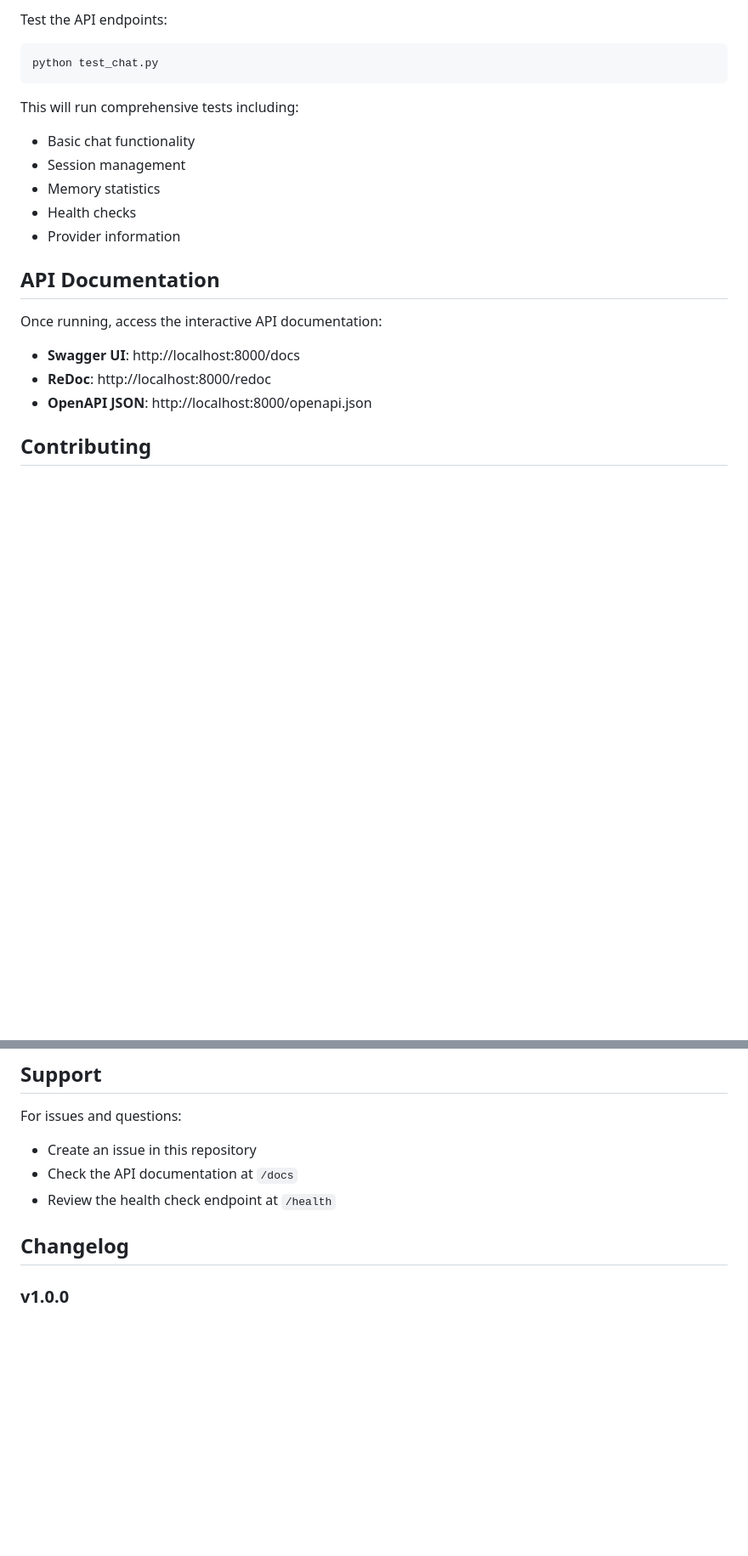
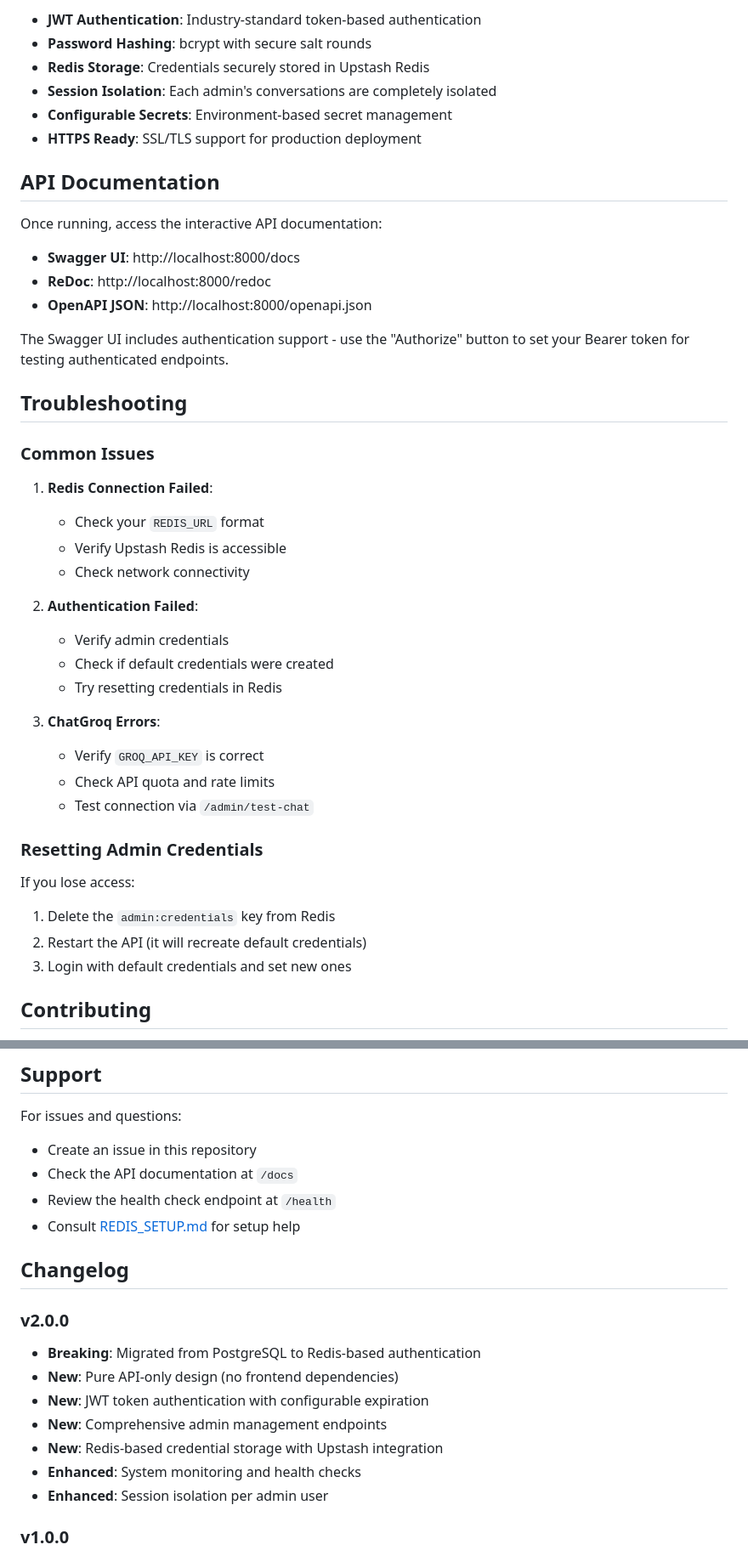
Before and after one commit to GowthamInti/medicalbotbackend, a Markdown page: README.md, 2 parts joined by grey strips. Shown at 85% size. Drawn GitHub-style; blank space fills up the shorter version.

````diff
--- a/README.md
+++ b/README.md
@@ -217,16 +335,10 @@ watch curl -s http://localhost:8000/health
 
-Test the API endpoints:
-
-```bash
-python test_chat.py
-```
-
-This will run comprehensive tests including:
-- Basic chat functionality
-- Session management
-- Memory statistics
-- Health checks
-- Provider information
+- **JWT Authentication**: Industry-standard token-based authentication
+- **Password Hashing**: bcrypt with secure salt rounds
+- **Redis Storage**: Credentials securely stored in Upstash Redis
+- **Session Isolation**: Each admin's conversations are completely isolated
+- **Configurable Secrets**: Environment-based secret management
+- **HTTPS Ready**: SSL/TLS support for production deployment
 
 ## API Documentation
 
@@ -234,6 +346,34 @@ Once running, access the interactive API documentation:
 - **Swagger UI**: http://localhost:8000/docs
 - **ReDoc**: http://localhost:8000/redoc
 - **OpenAPI JSON**: http://localhost:8000/openapi.json
+
+The Swagger UI includes authentication support - use the "Authorize" button to set your Bearer token for testing authenticated endpoints.
+
+## Troubleshooting
+
+### Common Issues
+
+1. **Redis Connection Failed**:
+   - Check your `REDIS_URL` format
+   - Verify Upstash Redis is accessible
+   - Check network connectivity
+
+2. **Authentication Failed**:
+   - Verify admin credentials
+   - Check if default credentials were created
+   - Try resetting credentials in Redis
+
+3. **ChatGroq Errors**:
+   - Verify `GROQ_API_KEY` is correct
+   - Check API quota and rate limits
+   - Test connection via `/admin/test-chat`
+
+### Resetting Admin Credentials
+
+If you lose access:
+1. Delete the `admin:credentials` key from Redis
+2. Restart the API (it will recreate default credentials)
+3. Login with default credentials and set new ones
 
 ## Contributing
 
@@ -253,8 +393,18 @@ For issues and questions:
 - Create an issue in this repository
 - Check the API documentation at `/docs`
 - Review the health check endpoint at `/health`
+- Consult [REDIS_SETUP.md](REDIS_SETUP.md) for setup help
 
 ## Changelog
+
+### v2.0.0
+- **Breaking**: Migrated from PostgreSQL to Redis-based authentication
+- **New**: Pure API-only design (no frontend dependencies)
+- **New**: JWT token authentication with configurable expiration
+- **New**: Comprehensive admin management endpoints
+- **New**: Redis-based credential storage with Upstash integration
+- **Enhanced**: System monitoring and health checks
+- **Enhanced**: Session isolation per admin user
 
 ### v1.0.0
 - ChatGroq integration with high-performance cloud inference
````
Also changed, not shown: other parts of README.md (+147 -29 lines).
